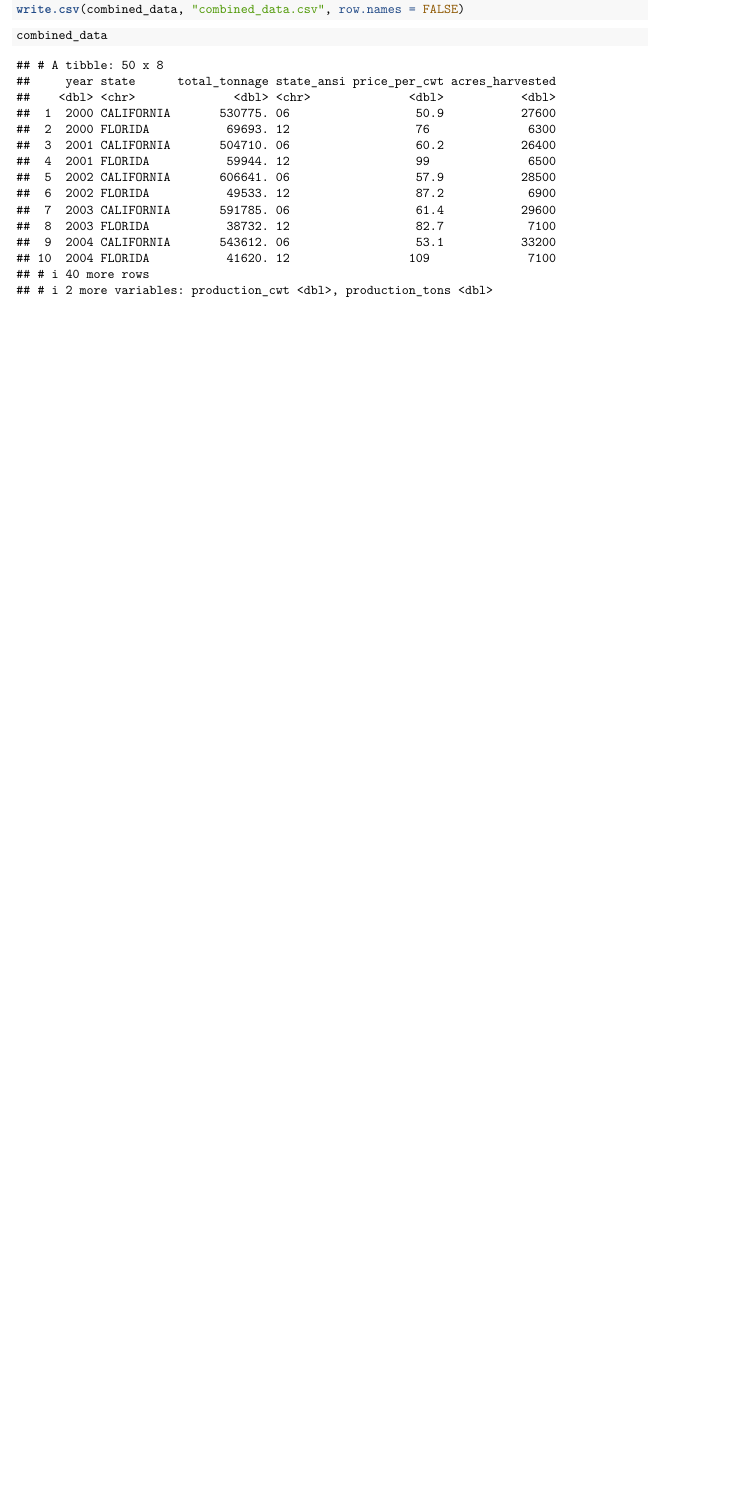
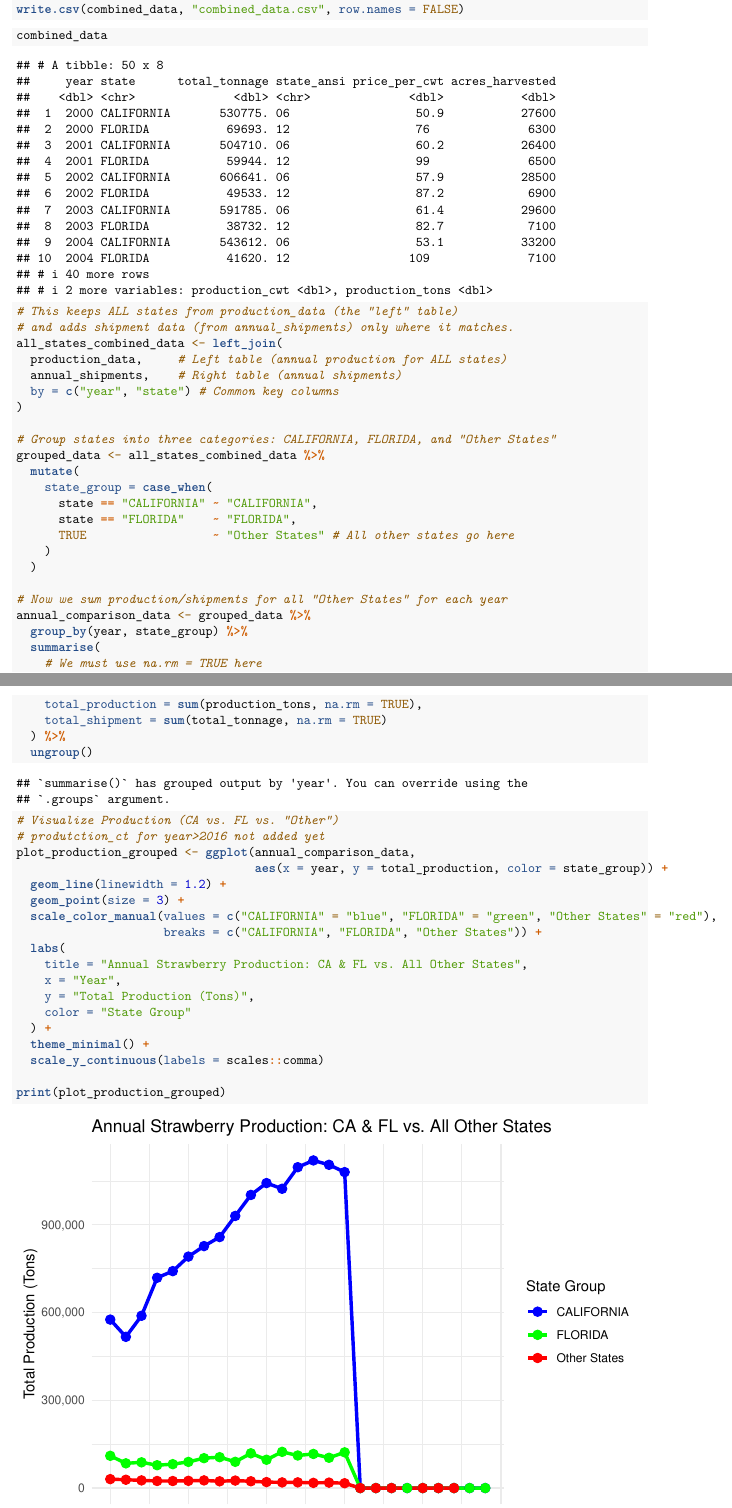
Before and after one commit to stoutphoenix/strawberries, an R Markdown document (clean_data.Rmd): part of page 5 of 5 before the commit and two parts of pages 5 and 6 of 7 after it, the two joined at a grey line, cut so that both start at the same text, the shorter picture padded with empty space. Rendered offline with R 4.5, knitr and Pandoc, then LaTeX, with nearby package versions; column names are cleaned by a stand-in for the janitor package; common packages that the code uses without loading them are loaded.

Commit message:
compare FL vs CA vs Others

````diff
--- a/clean_data.Rmd
+++ b/clean_data.Rmd
@@ -193,3 +193,51 @@ write.csv(combined_data, "combined_data.csv", row.names = FALSE)
 ```{r}
 combined_data
 ```
+
+```{r}
+# This keeps ALL states from production_data (the "left" table)
+# and adds shipment data (from annual_shipments) only where it matches.
+all_states_combined_data <- left_join(
+  production_data,     # Left table (annual production for ALL states)
+  annual_shipments,    # Right table (annual shipments)
+  by = c("year", "state") # Common key columns
+)
+
+# Group states into three categories: CALIFORNIA, FLORIDA, and "Other States"
+grouped_data <- all_states_combined_data %>%
+  mutate(
+    state_group = case_when(
+      state == "CALIFORNIA" ~ "CALIFORNIA",
+      state == "FLORIDA"    ~ "FLORIDA",
+      TRUE                  ~ "Other States" # All other states go here
+    )
+  )
+
+# Now we sum production/shipments for all "Other States" for each year
+annual_comparison_data <- grouped_data %>%
+  group_by(year, state_group) %>%
+  summarise(
+    # We must use na.rm = TRUE here
+    total_production = sum(production_tons, na.rm = TRUE),
+    total_shipment = sum(total_tonnage, na.rm = TRUE)
+  ) %>%
+  ungroup()
+
+# Visualize Production (CA vs. FL vs. "Other")
+# produtction_ct for year>2016 not added yet
+plot_production_grouped <- ggplot(annual_comparison_data,
+                                  aes(x = year, y = total_production, color = state_group)) +
+  geom_line(linewidth = 1.2) +
+  geom_point(size = 3) +
+  scale_color_manual(values = c("CALIFORNIA" = "blue", "FLORIDA" = "green", "Other States" = "red"),
+                     breaks = c("CALIFORNIA", "FLORIDA", "Other States")) +
+  labs(
+    title = "Annual Strawberry Production: CA & FL vs. All Other States",
+    x = "Year",
+    y = "Total Production (Tons)",
+    color = "State Group"
+  ) +
+  theme_minimal() +
+  scale_y_continuous(labels = scales::comma)
+
+print(plot_production_grouped)
````
Also changed, not shown: clean_data.Rmd (20 more changed lines).
